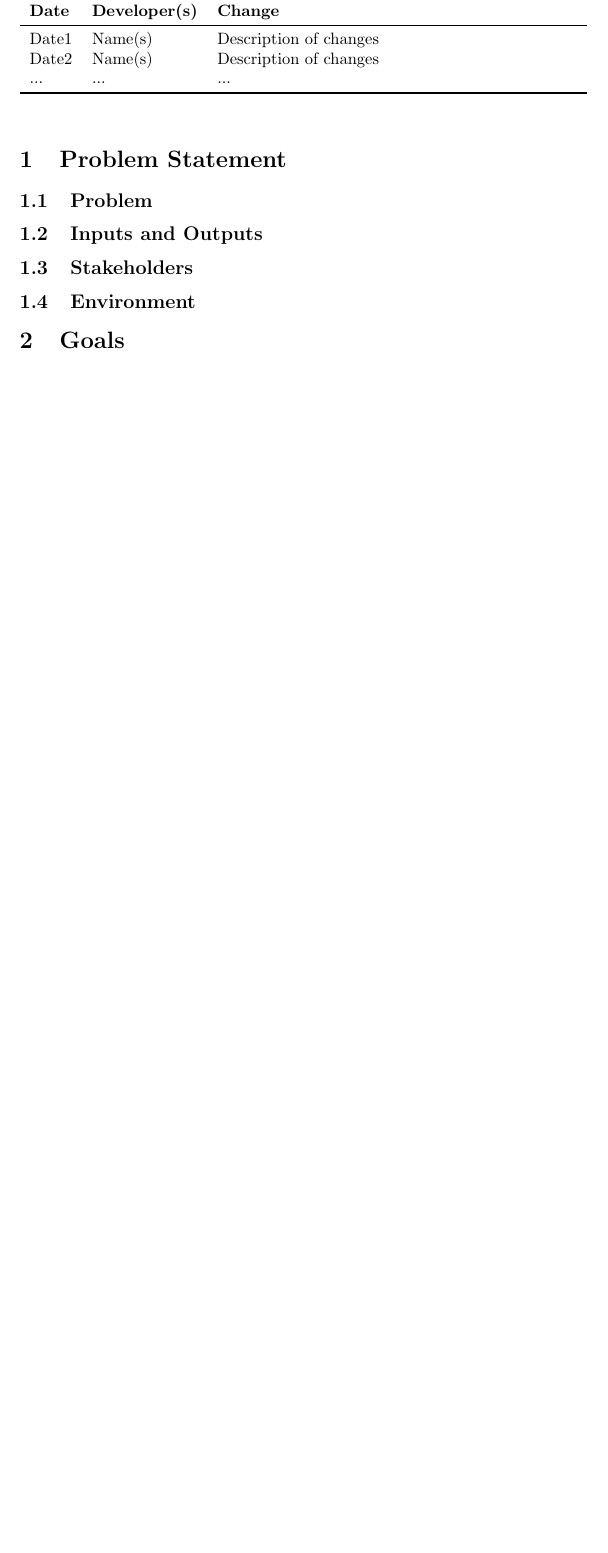
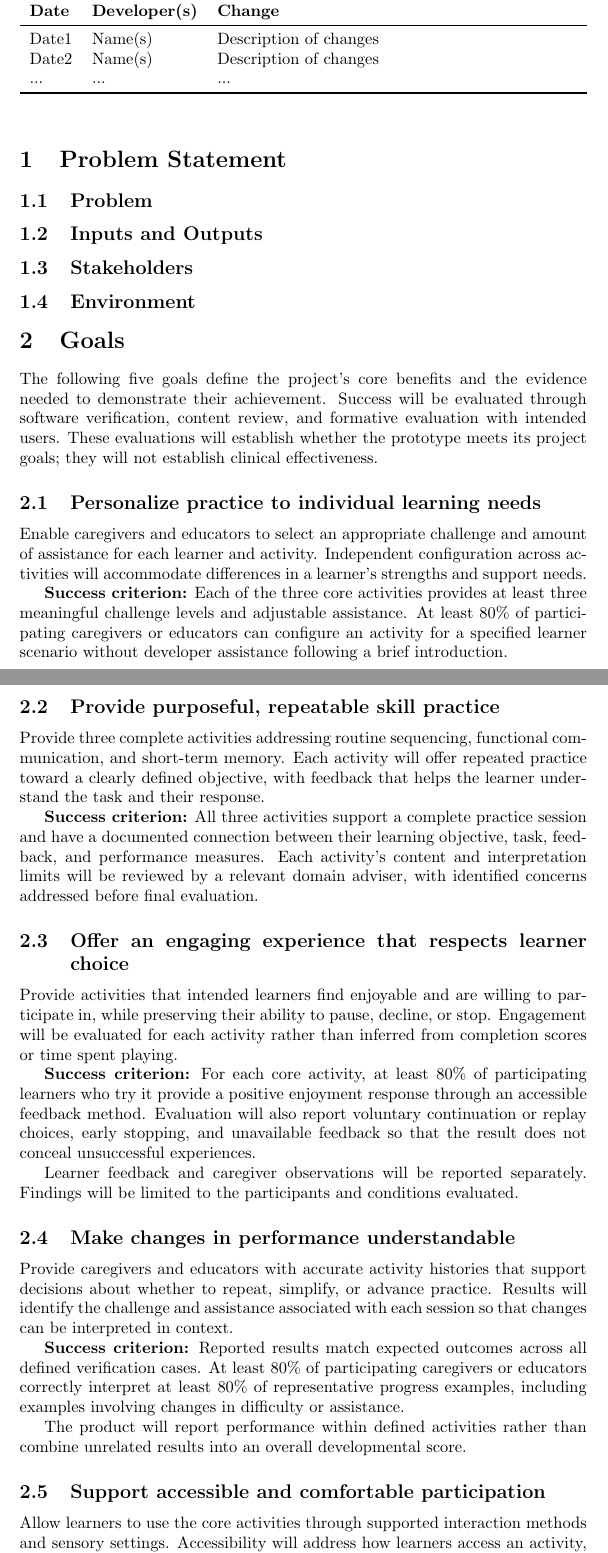
Before and after one commit to meena-alomran/game-n-grow, a LaTeX document (docs/ProblemStatementAndGoals/ProblemStatement.tex): part of page 1 of 2 before the commit and two parts of pages 1 and 2 of 4 after it, the two joined at a grey line, cut so that both start at the same text, the shorter picture padded with empty space. Compiled offline with pdfLaTeX; a LaTeX package or settings file that is missing is left out.

Commit message:
Complete goals  (#5)

```diff
--- a/docs/ProblemStatementAndGoals/ProblemStatement.tex
+++ b/docs/ProblemStatementAndGoals/ProblemStatement.tex
@@ -49,3 +49,71 @@ Date2 & Name(s) & Description of changes\\
 
 
 \section{Goals}
+The following five goals define the project's core benefits and the evidence
+needed to demonstrate their achievement. Success will be evaluated through
+software verification, content review, and formative evaluation with intended
+users. These evaluations will establish whether the prototype meets its project
+goals; they will not establish clinical effectiveness.
+
+\subsection{Personalize practice to individual learning needs}
+
+Enable caregivers and educators to select an appropriate challenge and amount of
+assistance for each learner and activity. Independent configuration across
+activities will accommodate differences in a learner's strengths and support
+needs.
+
+\textbf{Success criterion:} Each of the three core activities provides at least
+three meaningful challenge levels and adjustable assistance. At least 80\% of
+participating caregivers or educators can configure an activity for a specified
+learner scenario without developer assistance following a brief introduction.
+
+\subsection{Provide purposeful, repeatable skill practice}
+
+Provide three complete activities addressing routine sequencing, functional
+communication, and short-term memory. Each activity will offer repeated practice
+toward a clearly defined objective, with feedback that helps the learner
+understand the task and their response.
+
+\textbf{Success criterion:} All three activities support a complete practice
+session and have a documented connection between their learning objective, task,
+feedback, and performance measures. Each activity's content and interpretation
+limits will be reviewed by a relevant domain adviser, with identified concerns
+addressed before final evaluation.
+
+
+\subsection{Offer an engaging experience that respects learner choice}
+
+Provide activities that intended learners find enjoyable and are willing to
+participate in, while preserving their ability to pause, decline, or stop.
+Engagement will be evaluated for each activity rather than inferred from
+completion scores or time spent playing.
+
+\textbf{Success criterion:} For each core activity, at least 80\% of
+participating learners who try it provide a positive enjoyment response through
+an accessible feedback method. Evaluation will also report voluntary
+continuation or replay choices, early stopping, and unavailable feedback so that
+the result does not conceal unsuccessful experiences.
+
+Learner feedback and caregiver observations will be reported separately.
+Findings will be limited to the participants and conditions evaluated.
+
+\subsection{Make changes in performance understandable}
+
+Provide caregivers and educators with accurate activity histories that support
+decisions about whether to repeat, simplify, or advance practice. Results will
+identify the challenge and assistance associated with each session so that
+changes can be interpreted in context.
+
+\textbf{Success criterion:} Reported results match expected outcomes across all
+defined verification cases. At least 80\% of participating caregivers or
+educators correctly interpret at least 80\% of representative progress examples,
+including examples involving changes in difficulty or assistance.
+
+The product will report performance within defined activities rather than
+combine unrelated results into an overall developmental score.
+
+\subsection{Support accessible and comfortable participation}
+
+Allow learners to use the core activities through supported interaction methods
+and sensory settings. Accessibility will address how learners access an
+activity, complementing 2.1's focus on its learning challenge.
```
Also changed, not shown: docs/ProblemStatementAndGoals/ProblemStatement.tex (27 more changed lines).
